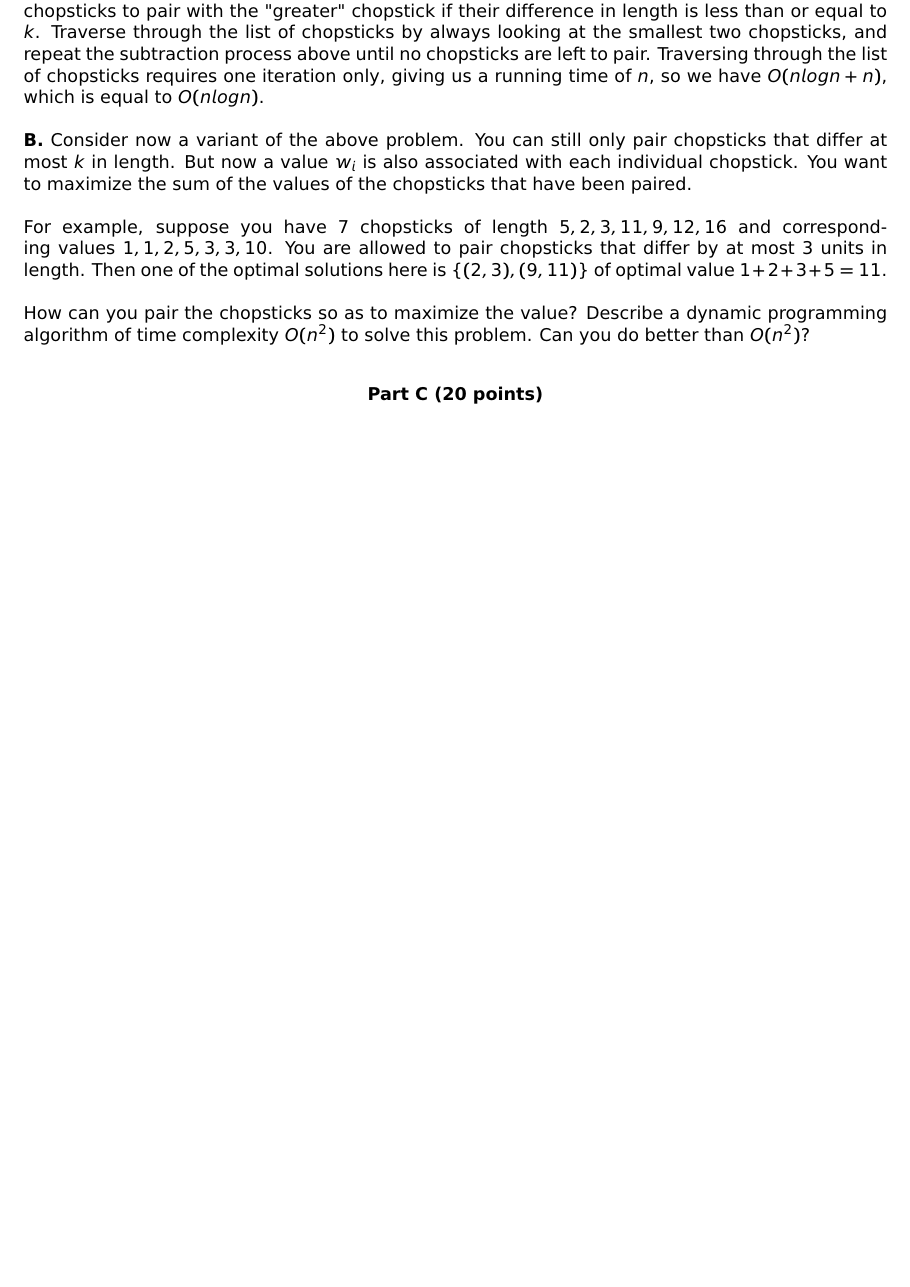
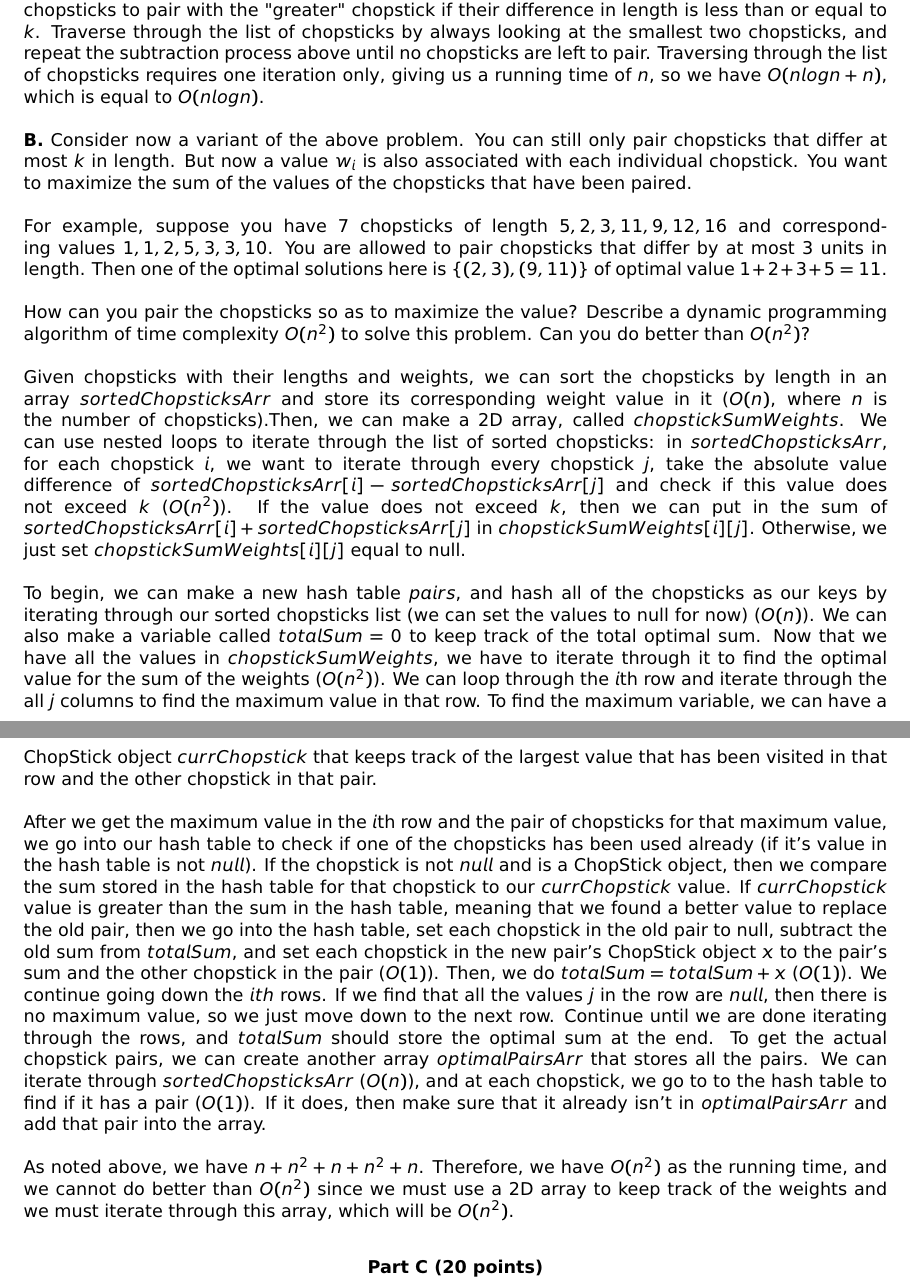
Before and after one commit to j21wang/algo3, a LaTeX document (hw_3.tex): part of page 2 of 3 before the commit and two parts of pages 2 and 3 of 4 after it, the two joined at a grey line, cut so that both start at the same text, the shorter picture padded with empty space. Compiled offline with LaTeX, dvips and Ghostscript.

Commit message:
done with 2b

```diff
--- a/hw_3.tex
+++ b/hw_3.tex
@@ -144,6 +144,14 @@ of optimal value $1+2+3+5=11$.\\
 Describe a dynamic programming algorithm of time complexity $O(n^{2})$
 to solve this problem. Can you do better than $O(n^{2})$?\\
 
+\noindent Given chopsticks with their lengths and weights, we can sort the chopsticks by length in an array $sortedChopsticksArr$ and store its corresponding weight value in it ($O(n)$, where $n$ is the number of chopsticks).Then, we can make a 2D array, called $chopstickSumWeights$. We can use nested loops to iterate through the list of sorted chopsticks: in $sortedChopsticksArr$, for each chopstick $i$, we want to iterate through every chopstick $j$, take the absolute value difference of $sortedChopsticksArr[i]-sortedChopsticksArr[j]$ and check if this value does not exceed $k$ ($O(n^2)$). If the value does not exceed $k$, then we can put in the sum of $sortedChopsticksArr[i]+sortedChopsticksArr[j]$ in $chopstickSumWeights[i][j]$. Otherwise, we just set $chopstickSumWeights[i][j]$ equal to null.\\
+
+\noindent To begin, we can make a new hash table $pairs$, and hash all of the chopsticks as our keys by iterating through our sorted chopsticks list (we can set the values to null for now) ($O(n)$). We can also make a variable called $totalSum=0$ to keep track of the total optimal sum. Now that we have all the values in $chopstickSumWeights$, we have to iterate through it to find the optimal value for the sum of the weights ($O(n^2)$). We can loop through the $i$th row and iterate through the all $j$ columns to find the maximum value in that row. To find the maximum variable, we can have a ChopStick object $currChopstick$ that keeps track of the largest value that has been visited in that row and the other chopstick in that pair.\\
+
+\noindent After we get the maximum value in the $i$th row and the pair of chopsticks for that maximum value, we go into our hash table to check if one of the chopsticks has been used already (if it's value in the hash table is not $null$). If the chopstick is not $null$ and is a ChopStick object, then we compare the sum stored in the hash table for that chopstick to our $currChopstick$ value. If $currChopstick$ value is greater than the sum in the hash table, meaning that we found a better value to replace the old pair, then we go into the hash table, set each chopstick in the old pair to null, subtract the old sum from $totalSum$, and set each chopstick in the new pair's ChopStick object $x$ to the pair's sum and the other chopstick in the pair ($O(1)$). Then, we do $totalSum = totalSum + x$ ($O(1)$). We continue going down the $ith$ rows. If we find that all the values $j$ in the row are $null$, then there is no maximum value, so we just move down to the next row. Continue until we are done iterating through the rows, and $totalSum$ should store the optimal sum at the end. To get the actual chopstick pairs, we can create another array $optimalPairsArr$ that stores all the pairs. We can iterate through $sortedChopsticksArr$ ($O(n)$), and at each chopstick, we go to to the hash table to find if it has a pair ($O(1)$). If it does, then make sure that it already isn't in $optimalPairsArr$ and add that pair into the array.\\
+
+\noindent As noted above, we have $n+n^2+n+n^2+n$. Therefore, we have $O(n^2)$ as the running time, and we cannot do better than $O(n^2)$ since we must use a 2D array to keep track of the weights and we must iterate through this array, which will be $O(n^2)$.\\
+
 \begin{center}
 {\bf Part C (20 points)}
 \end{center}
```
Also changed, not shown: hw_3.pdf, 2 other files.
